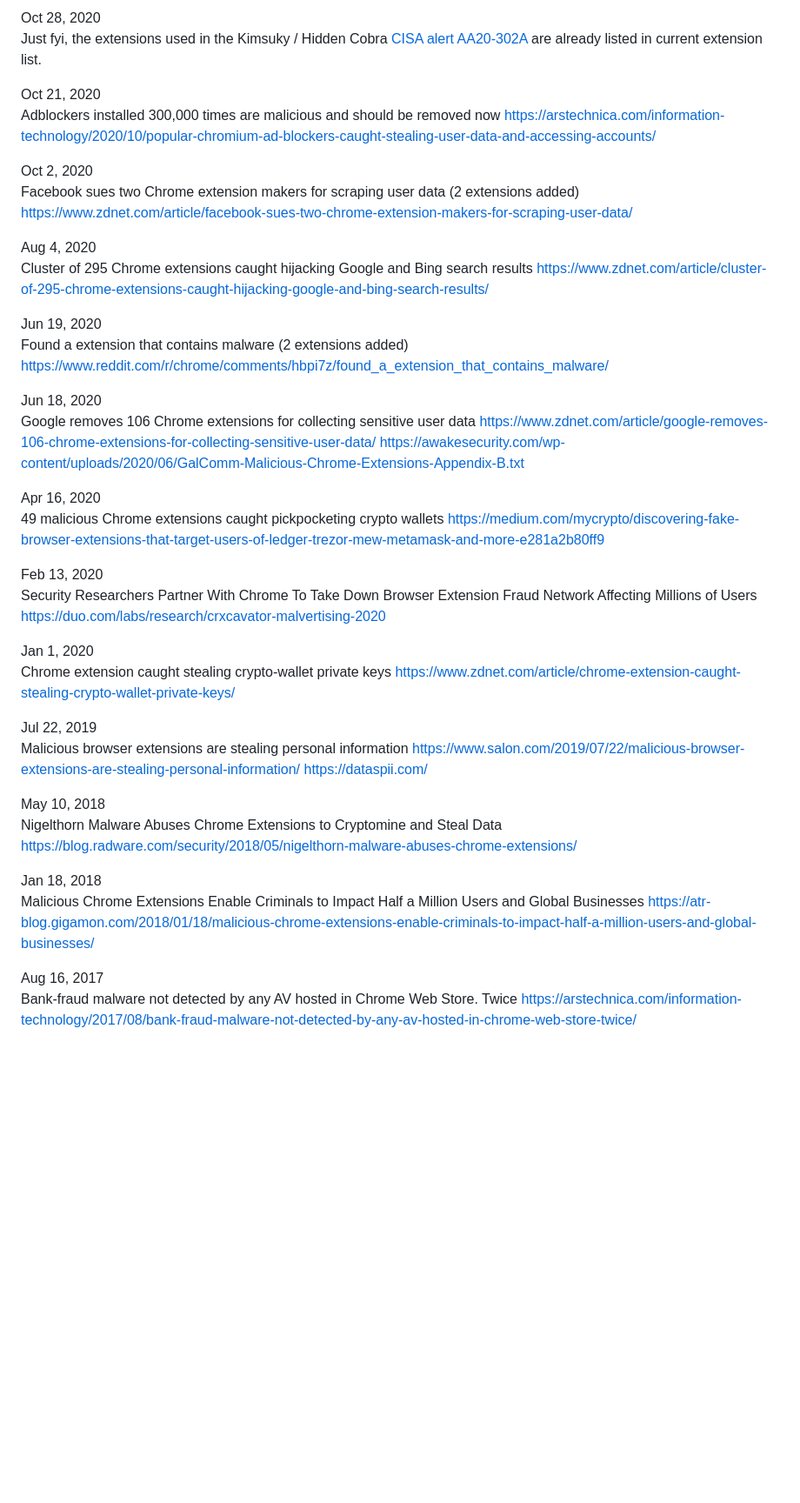
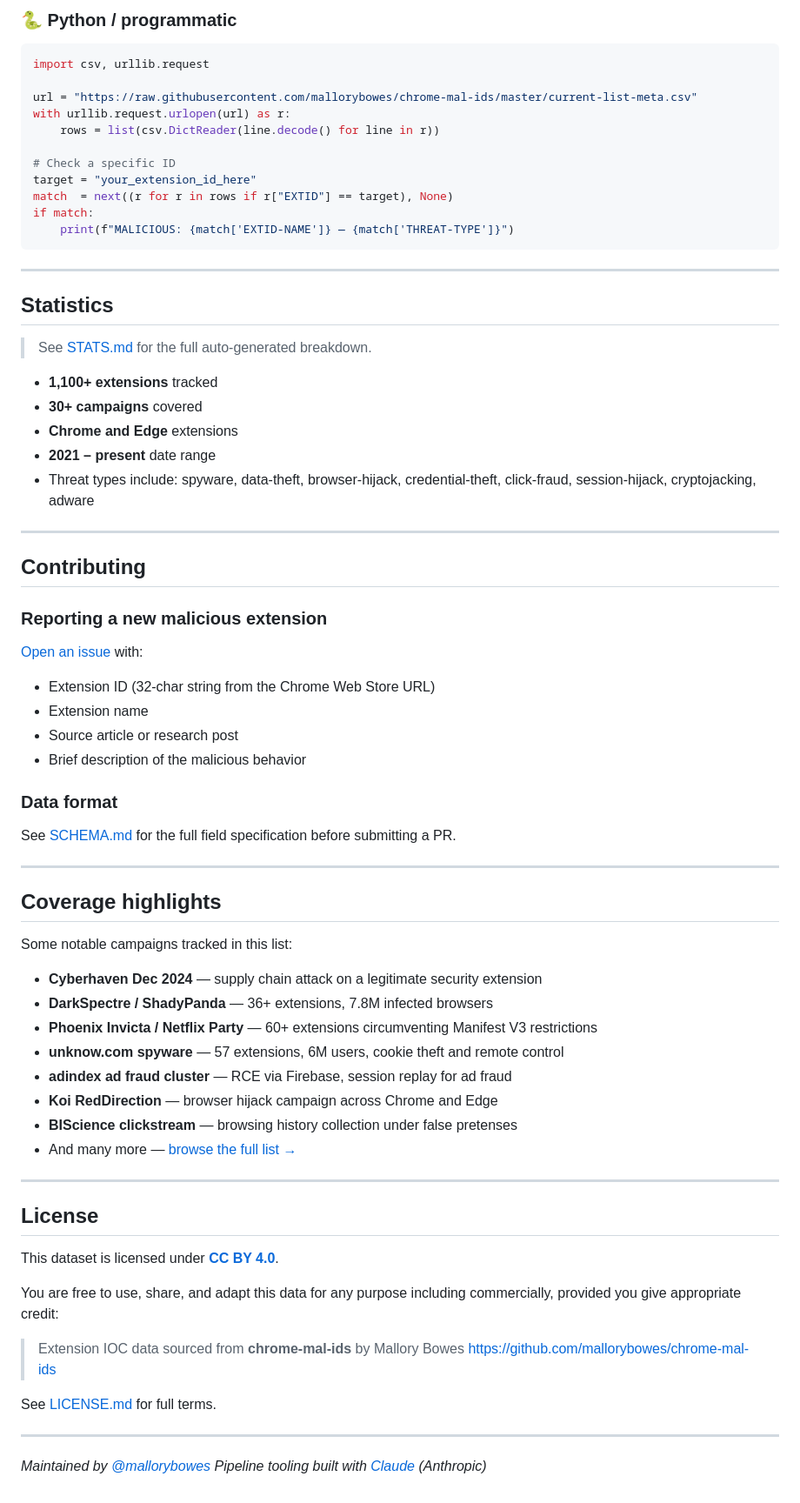
Before and after one commit to mallorybowes/chrome-mal-ids, a Markdown page: README.md, the part around one of its changes. Shown at 87% size. Drawn GitHub-style; blank space fills up the shorter version.

Commit message:
Forgot the new README.md

````diff
--- a/README.md
+++ b/README.md
@@ -156,39 +122,79 @@ fbhbpnjkpcdmcgcpfilooccjgemlkinn
 
-Oct 28, 2020<br>
-Just fyi, the extensions used in the Kimsuky / Hidden Cobra <a href=https://us-cert.cisa.gov/ncas/alerts/aa20-301a>CISA alert AA20-302A</a> are already listed in current extension list.
+### 🐍 Python / programmatic
 
-Oct 21, 2020<br>
-Adblockers installed 300,000 times are malicious and should be removed now  https://arstechnica.com/information-technology/2020/10/popular-chromium-ad-blockers-caught-stealing-user-data-and-accessing-accounts/
+```python
+import csv, urllib.request
 
-Oct 2, 2020<br>
-Facebook sues two Chrome extension makers for scraping user data (2 extensions added) https://www.zdnet.com/article/facebook-sues-two-chrome-extension-makers-for-scraping-user-data/
+url = "https://raw.githubusercontent.com/mallorybowes/chrome-mal-ids/master/current-list-meta.csv"
+with urllib.request.urlopen(url) as r:
+    rows = list(csv.DictReader(line.decode() for line in r))
 
-Aug 4, 2020<br>
-Cluster of 295 Chrome extensions caught hijacking Google and Bing search results  https://www.zdnet.com/article/cluster-of-295-chrome-extensions-caught-hijacking-google-and-bing-search-results/
+# Check a specific ID
+target = "your_extension_id_here"
+match  = next((r for r in rows if r["EXTID"] == target), None)
+if match:
+    print(f"MALICIOUS: {match['EXTID-NAME']} — {match['THREAT-TYPE']}")
+```
 
-Jun 19, 2020<br>
-Found a extension that contains malware (2 extensions added) https://www.reddit.com/r/chrome/comments/hbpi7z/found_a_extension_that_contains_malware/
+---
 
-Jun 18, 2020<br>
-Google removes 106 Chrome extensions for collecting sensitive user data https://www.zdnet.com/article/google-removes-106-chrome-extensions-for-collecting-sensitive-user-data/ https://awakesecurity.com/wp-content/uploads/2020/06/GalComm-Malicious-Chrome-Extensions-Appendix-B.txt
+## Statistics
 
-Apr 16, 2020<br>
-49 malicious Chrome extensions caught pickpocketing crypto wallets  https://medium.com/mycrypto/discovering-fake-browser-extensions-that-target-users-of-ledger-trezor-mew-metamask-and-more-e281a2b80ff9
+> See [STATS.md](STATS.md) for the full auto-generated breakdown.
 
-Feb 13, 2020<br>
-Security Researchers Partner With Chrome To Take Down Browser Extension Fraud Network Affecting Millions of Users https://duo.com/labs/research/crxcavator-malvertising-2020
+- **1,100+ extensions** tracked
+- **30+ campaigns** covered
+- **Chrome and Edge** extensions
+- **2021 – present** date range
+- Threat types include: spyware, data-theft, browser-hijack, credential-theft,
+  click-fraud, session-hijack, cryptojacking, adware
 
-Jan 1, 2020<br>
-Chrome extension caught stealing crypto-wallet private keys https://www.zdnet.com/article/chrome-extension-caught-stealing-crypto-wallet-private-keys/
+---
 
-Jul 22, 2019<br>
-Malicious browser extensions are stealing personal information https://www.salon.com/2019/07/22/malicious-browser-extensions-are-stealing-personal-information/  https://dataspii.com/
+## Contributing
 
-May 10, 2018<br>
-Nigelthorn Malware Abuses Chrome Extensions to Cryptomine and Steal Data https://blog.radware.com/security/2018/05/nigelthorn-malware-abuses-chrome-extensions/
+### Reporting a new malicious extension
 
-Jan 18, 2018<br>
-Malicious Chrome Extensions Enable Criminals to Impact Half a Million Users and Global Businesses https://atr-blog.gigamon.com/2018/01/18/malicious-chrome-extensions-enable-criminals-to-impact-half-a-million-users-and-global-businesses/
+[Open an issue](https://github.com/mallorybowes/chrome-mal-ids/issues) with:
+- Extension ID (32-char string from the Chrome Web Store URL)
+- Extension name
+- Source article or research post
+- Brief description of the malicious behavior
 
-Aug 16, 2017<br>
-Bank-fraud malware not detected by any AV hosted in Chrome Web Store. Twice https://arstechnica.com/information-technology/2017/08/bank-fraud-malware-not-detected-by-any-av-hosted-in-chrome-web-store-twice/
+### Data format
+
+See [SCHEMA.md](SCHEMA.md) for the full field specification before submitting a PR.
+
+---
+
+## Coverage highlights
+
+Some notable campaigns tracked in this list:
+
+- **Cyberhaven Dec 2024** — supply chain attack on a legitimate security extension
+- **DarkSpectre / ShadyPanda** — 36+ extensions, 7.8M infected browsers
+- **Phoenix Invicta / Netflix Party** — 60+ extensions circumventing Manifest V3 restrictions
+- **unknow.com spyware** — 57 extensions, 6M users, cookie theft and remote control
+- **adindex ad fraud cluster** — RCE via Firebase, session replay for ad fraud
+- **Koi RedDirection** — browser hijack campaign across Chrome and Edge
+- **BIScience clickstream** — browsing history collection under false pretenses
+- And many more — [browse the full list →](https://mallorybowes.github.io/chrome-mal-ids)
+
+---
+
+## License
+
+This dataset is licensed under **[CC BY 4.0](LICENSE.md)**.
+
+You are free to use, share, and adapt this data for any purpose including commercially,
+provided you give appropriate credit:
+
+> Extension IOC data sourced from **chrome-mal-ids** by Mallory Bowes
+> https://github.com/mallorybowes/chrome-mal-ids
+
+See [LICENSE.md](LICENSE.md) for full terms.
+
+---
+
+*Maintained by [@mallorybowes](https://github.com/mallorybowes)*
+*Pipeline tooling built with [Claude](https://claude.ai) (Anthropic)*
````
Also changed, not shown: other parts of README.md (+88 -122 lines).
